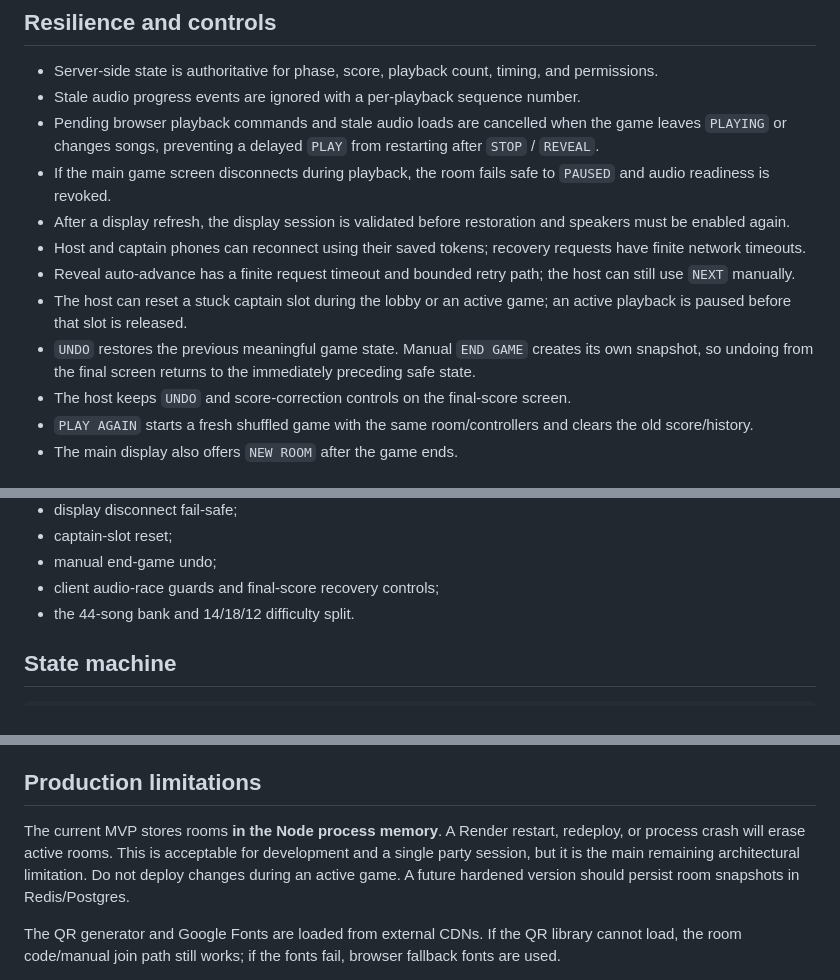
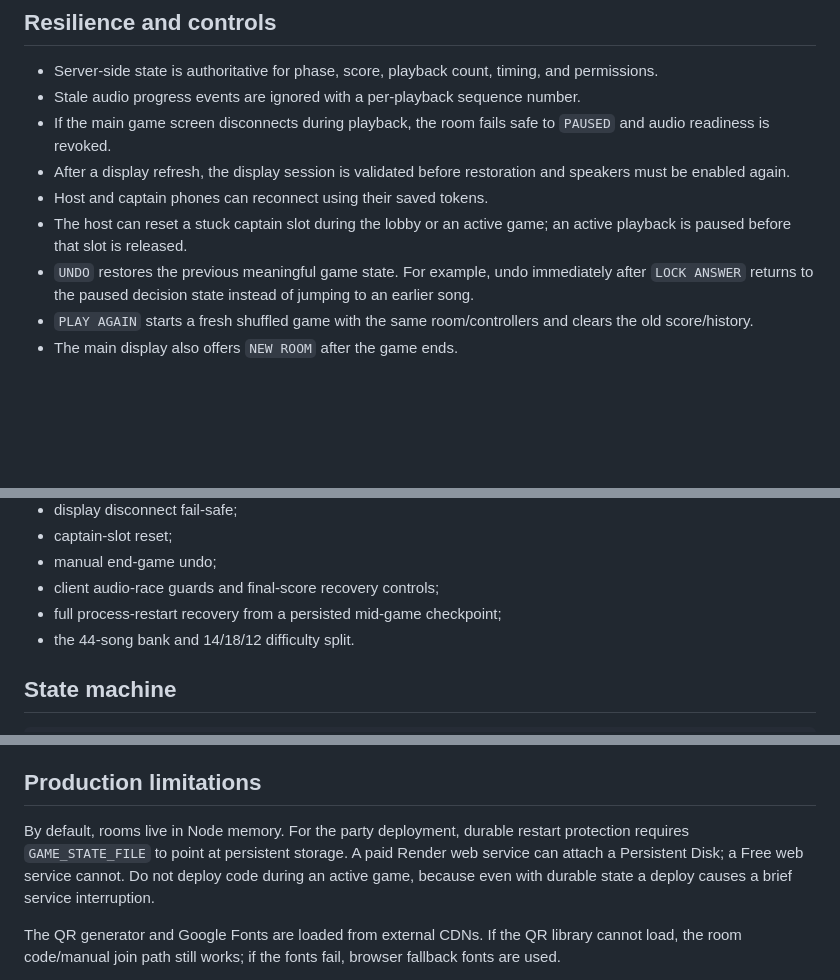
Before and after one commit to yonidap/name-that-tune-game, a Markdown page: README.md, 3 parts joined by grey strips. Drawn GitHub-style; blank space fills up the shorter version.

Commit message:
Document durable restart protection

```diff
--- a/README.md
+++ b/README.md
@@ -52,14 +52,11 @@ When the active team locks an answer, the host marks it correct or wrong.
 
 - Server-side state is authoritative for phase, score, playback count, timing, and permissions.
 - Stale audio progress events are ignored with a per-playback sequence number.
-- Pending browser playback commands and stale audio loads are cancelled when the game leaves `PLAYING` or changes songs, preventing a delayed `PLAY` from restarting after `STOP` / `REVEAL`.
 - If the main game screen disconnects during playback, the room fails safe to `PAUSED` and audio readiness is revoked.
 - After a display refresh, the display session is validated before restoration and speakers must be enabled again.
-- Host and captain phones can reconnect using their saved tokens; recovery requests have finite network timeouts.
-- Reveal auto-advance has a finite request timeout and bounded retry path; the host can still use `NEXT` manually.
+- Host and captain phones can reconnect using their saved tokens.
 - The host can reset a stuck captain slot during the lobby or an active game; an active playback is paused before that slot is released.
-- `UNDO` restores the previous meaningful game state. Manual `END GAME` creates its own snapshot, so undoing from the final screen returns to the immediately preceding safe state.
-- The host keeps `UNDO` and score-correction controls on the final-score screen.
+- `UNDO` restores the previous meaningful game state. For example, undo immediately after `LOCK ANSWER` returns to the paused decision state instead of jumping to an earlier song.
 - `PLAY AGAIN` starts a fresh shuffled game with the same room/controllers and clears the old score/history.
 - The main display also offers `NEW ROOM` after the game ends.
 
@@ -111,6 +108,7 @@ CI runs both commands on every push and pull request. The integration test exerc
 - captain-slot reset;
 - manual end-game undo;
 - client audio-race guards and final-score recovery controls;
+- full process-restart recovery from a persisted mid-game checkpoint;
 - the 44-song bank and 14/18/12 difficulty split.
 
 ## State machine
@@ -151,7 +150,7 @@ Without durable storage, a provider-level restart can still erase in-memory room
 
 ## Production limitations
 
-The current MVP stores rooms **in the Node process memory**. A Render restart, redeploy, or process crash will erase active rooms. This is acceptable for development and a single party session, but it is the main remaining architectural limitation. Do not deploy changes during an active game. A future hardened version should persist room snapshots in Redis/Postgres.
+By default, rooms live in Node memory. For the party deployment, durable restart protection requires `GAME_STATE_FILE` to point at persistent storage. A paid Render web service can attach a Persistent Disk; a Free web service cannot. Do not deploy code during an active game, because even with durable state a deploy causes a brief service interruption.
 
 The QR generator and Google Fonts are loaded from external CDNs. If the QR library cannot load, the room code/manual join path still works; if the fonts fail, browser fallback fonts are used.
 
```
Also changed, not shown: other parts of README.md (+1 -0 lines).
